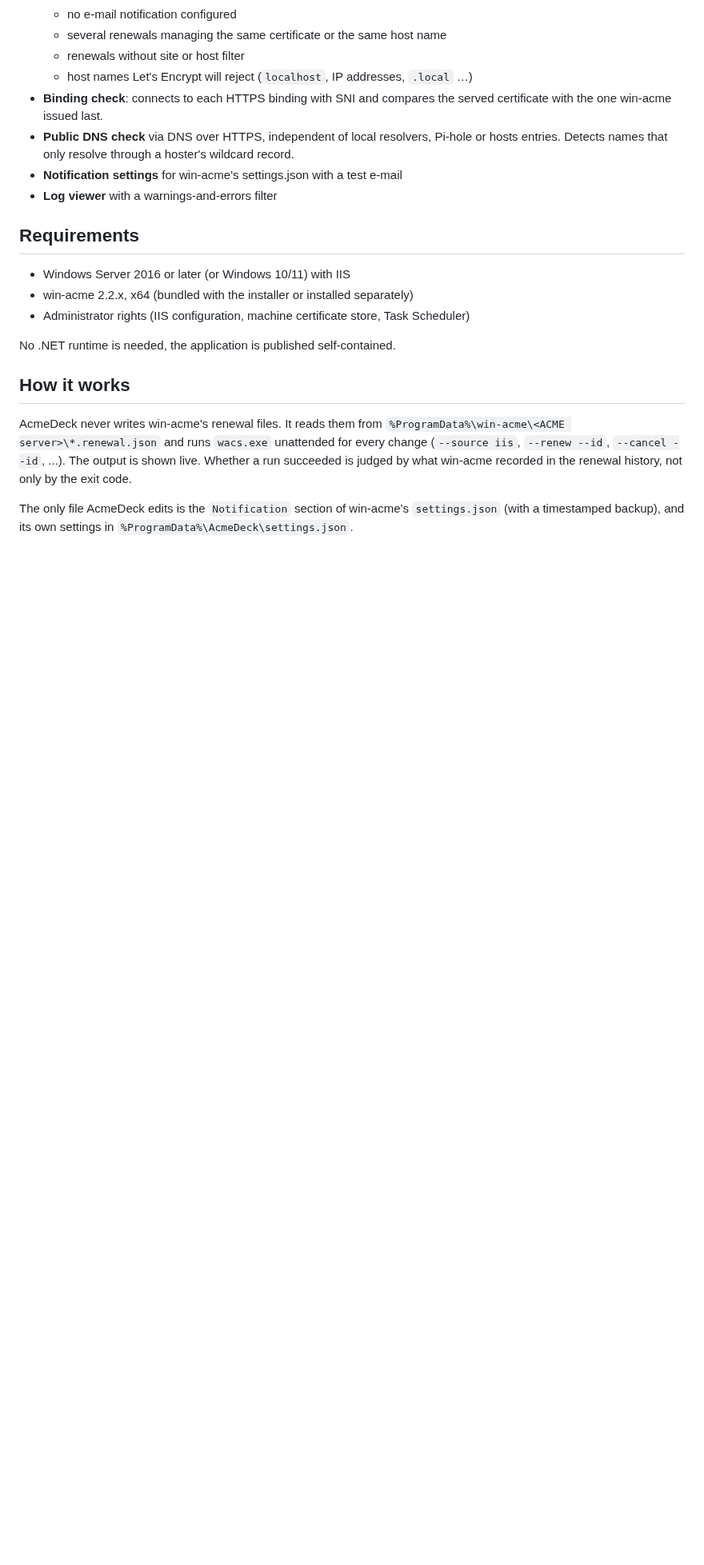
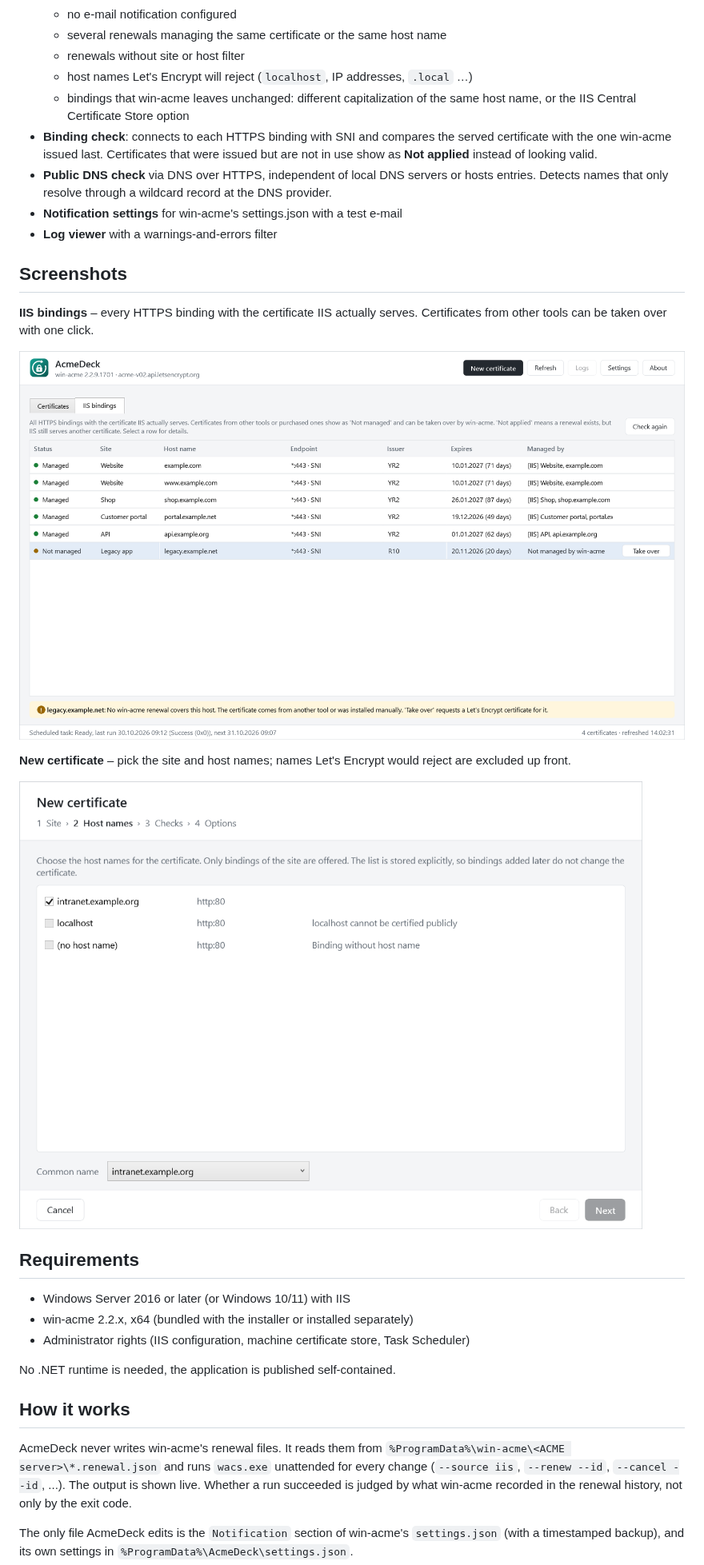
Before and after one commit to MathiasHitz/AcmeDeck, a Markdown page: README.md, the part around one of its changes. Shown at 80% size. Drawn GitHub-style; pictures changed too: docs/screenshots/iis-bindings.png (added), docs/screenshots/new-certificate.png (added); blank space fills up the shorter version.

```diff
--- a/README.md
+++ b/README.md
@@ -27,12 +38,27 @@ are missing when something silently goes wrong.
   - several renewals managing the same certificate or the same host name
   - renewals without site or host filter
   - host names Let's Encrypt will reject (`localhost`, IP addresses, `.local` …)
+  - bindings that win-acme leaves unchanged: different capitalization of the same host
+    name, or the IIS Central Certificate Store option
 - **Binding check**: connects to each HTTPS binding with SNI and compares the served
-  certificate with the one win-acme issued last.
-- **Public DNS check** via DNS over HTTPS, independent of local resolvers, Pi-hole or
-  hosts entries. Detects names that only resolve through a hoster's wildcard record.
+  certificate with the one win-acme issued last. Certificates that were issued but are
+  not in use show as **Not applied** instead of looking valid.
+- **Public DNS check** via DNS over HTTPS, independent of local DNS servers or hosts
+  entries. Detects names that only resolve through a wildcard record at the DNS provider.
 - **Notification settings** for win-acme's settings.json with a test e-mail
 - **Log viewer** with a warnings-and-errors filter
+
+## Screenshots
+
+**IIS bindings** – every HTTPS binding with the certificate IIS actually serves.
+Certificates from other tools can be taken over with one click.
+
+![AcmeDeck: IIS bindings view with a certificate from another tool ready to be taken over](docs/screenshots/iis-bindings.png)
+
+**New certificate** – pick the site and host names; names Let's Encrypt would reject are
+excluded up front.
+
+![AcmeDeck: wizard for a new Let's Encrypt certificate, host name selection](docs/screenshots/new-certificate.png)
 
 ## Requirements
 
```
Also changed, not shown: other parts of README.md (+18 -7 lines), docs/screenshots/certificates.png (added), docs/social-preview.png (added).
